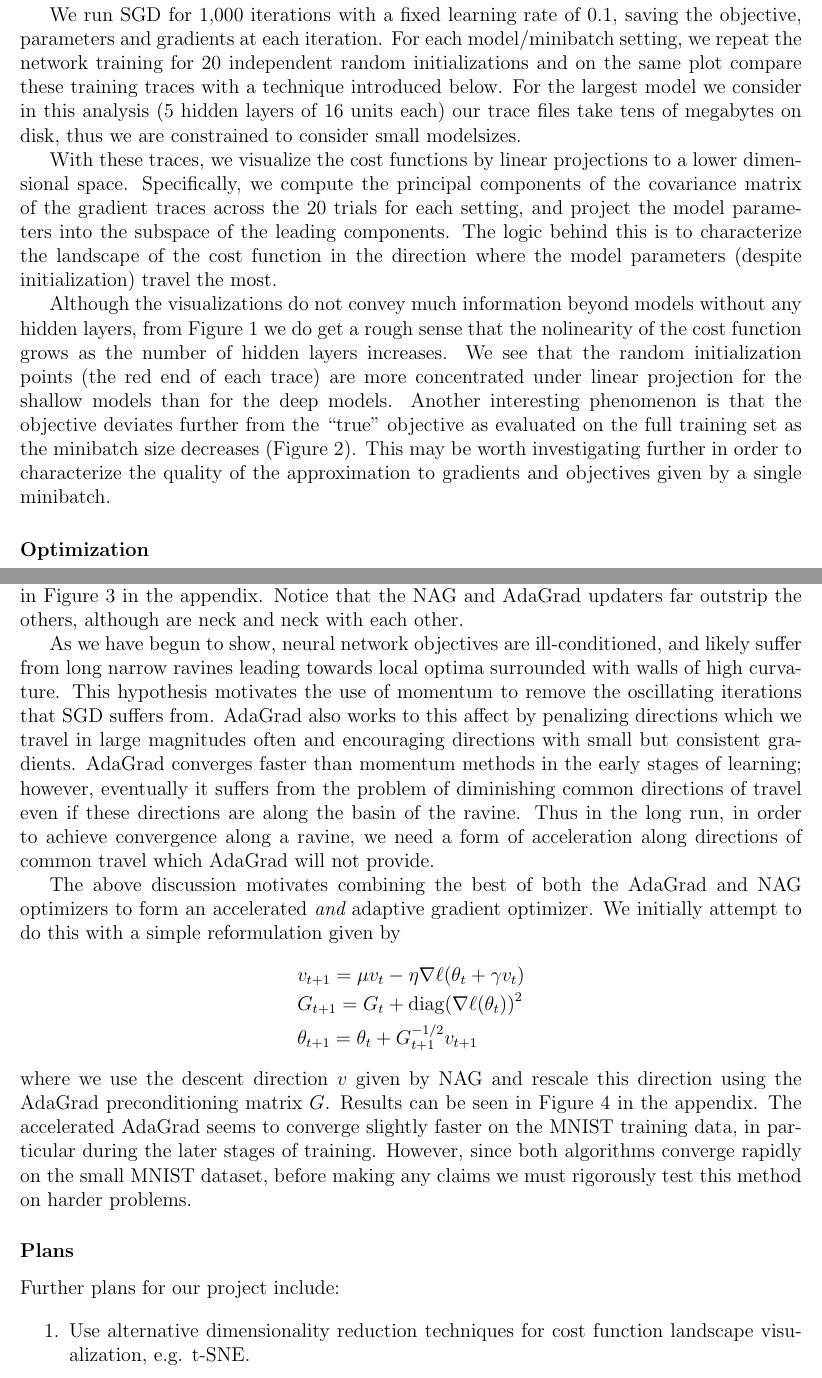
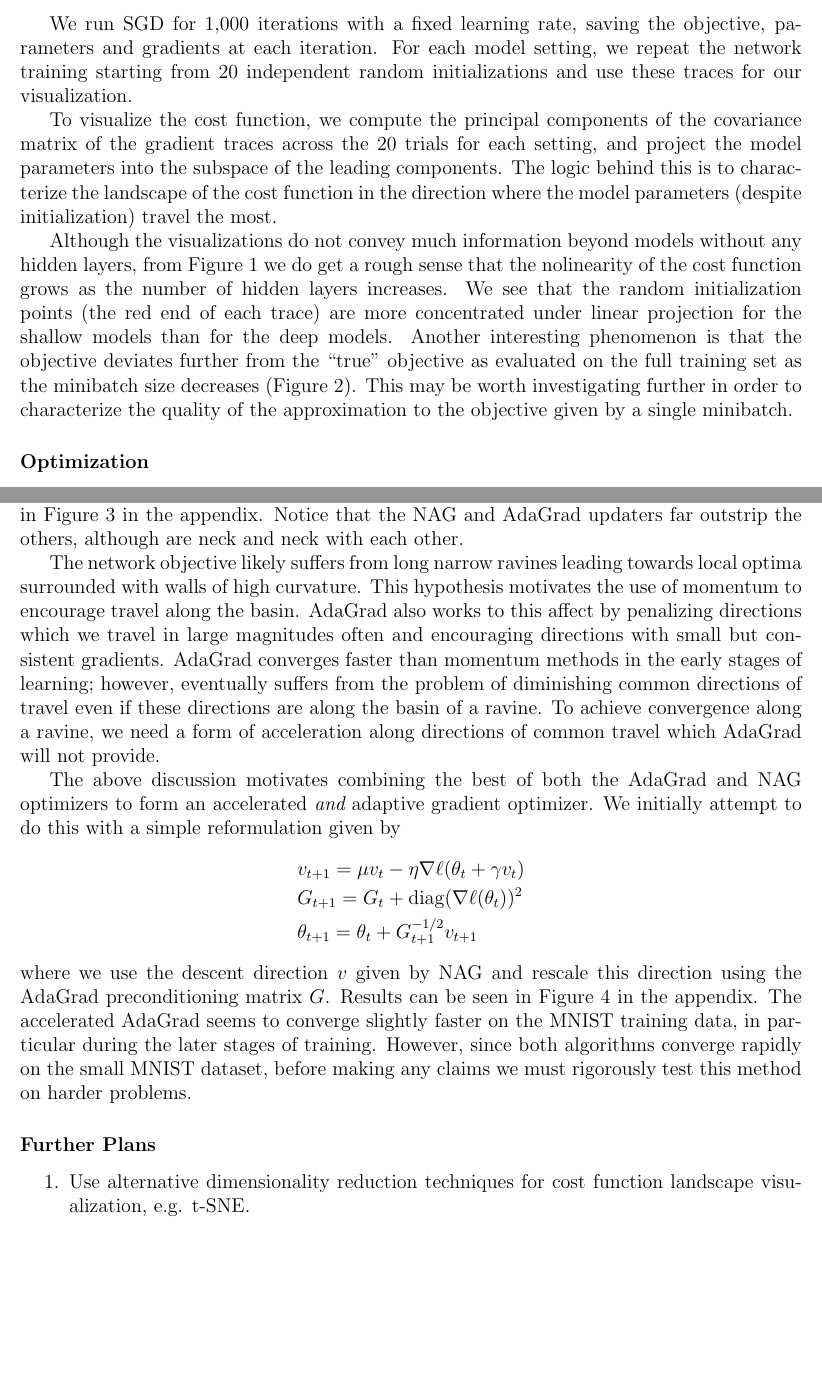
Before and after one commit to awni/229t_project, a LaTeX document (writing/progress/progress.tex, which reads writing/progress/objective.tex, writing/progress/optimization.tex): two parts of pages 2 and 3 of 6 before the commit and two parts of pages 2 and 3 of 5 after it, joined at a grey line, cut so that both start at the same text, the shorter picture padded with empty space. Compiled offline with pdfLaTeX.

Commit message:
progress report final

```diff
--- a/writing/progress/objective.tex
+++ b/writing/progress/objective.tex
@@ -18,19 +17,15 @@ our approximation to the objective function at each iteration.
 
-We run SGD for 1,000 iterations with a fixed learning rate of 0.1, saving the
-objective, parameters and gradients at each iteration. For each model/minibatch
-setting, we repeat the network training for 20 independent random
-initializations and on the same plot compare these training traces with a
-technique introduced below. For the largest model we consider in this analysis
-(5 hidden layers of 16 units each) our trace files take tens of megabytes on
-disk, thus we are constrained to consider small modelsizes.
+We run SGD for 1,000 iterations with a fixed learning rate, saving the
+objective, parameters and gradients at each iteration. For each model setting,
+we repeat the network training starting from 20 independent random initializations and
+use these traces for our visualization.
 
-With these traces, we visualize the cost functions by linear projections to a
-lower dimensional space. Specifically, we compute the principal components of
-the covariance matrix of the gradient traces across the 20 trials for each
-setting, and project the model parameters into the subspace of the leading
-components. The logic behind this is to characterize the
-landscape of the cost function in the direction where the model parameters
-(despite initialization) travel the most.
+To visualize the cost function, we compute the principal components of the
+covariance matrix of the gradient traces across the 20 trials for each setting,
+and project the model parameters into the subspace of the leading components.
+The logic behind this is to characterize the landscape of the cost function in
+the direction where the model parameters (despite initialization) travel the
+most.
 
 Although the visualizations do not convey much information beyond models
 without any hidden layers, from Figure \ref{fig:cost_layer} we do get a rough
@@ -41,4 +36,4 @@ models than for the deep models. Another interesting phenomenon is that the
 objective deviates further from the ``true'' objective as evaluated on the full
 training set as the minibatch size decreases (Figure \ref{fig:cost_minibatch}).
 This may be worth investigating further in order to characterize the quality of
-the approximation to gradients and objectives given by a single minibatch.
+the approximation to the objective given by a single minibatch.
--- a/writing/progress/optimization.tex
+++ b/writing/progress/optimization.tex
@@ -32,17 +32,16 @@ achieve fastest convergence are plotted in Figure \ref{fig:allcurves} in the
 appendix. Notice that the NAG and AdaGrad updaters far outstrip the others,
 although are neck and neck with each other.
 
-As we have begun to show, neural network objectives are ill-conditioned, and likely
-suffer from long narrow ravines leading towards local optima surrounded with
-walls of high curvature. This hypothesis motivates the use of momentum to remove the
-oscillating iterations that SGD suffers from. AdaGrad also works to this affect
-by penalizing directions which we travel in large magnitudes often and
-encouraging directions with small but consistent gradients. AdaGrad converges
-faster than momentum methods in the early stages of learning; however,
-eventually it suffers from the problem of diminishing common directions of travel
-even if these directions are along the basin of the ravine. Thus in the long
-run, in order to achieve convergence along a ravine, we need a form of
-acceleration along directions of common travel which AdaGrad will not provide.
+The network objective likely suffers from long narrow ravines leading towards
+local optima surrounded with walls of high curvature. This hypothesis motivates
+the use of momentum to encourage travel along the basin. AdaGrad also works to
+this affect by penalizing directions which we travel in large magnitudes often
+and encouraging directions with small but consistent gradients. AdaGrad
+converges faster than momentum methods in the early stages of learning;
+however, eventually suffers from the problem of diminishing common directions
+of travel even if these directions are along the basin of a ravine. To achieve
+convergence along a ravine, we need a form of acceleration along directions of
+common travel which AdaGrad will not provide.
 
 The above discussion motivates combining the best of both the AdaGrad and
 NAG optimizers to form an accelerated {\it and} adaptive gradient optimizer. We
--- a/writing/progress/progress.tex
+++ b/writing/progress/progress.tex
@@ -1,5 +1,6 @@
 \documentclass[12pt,english]{article}
 \usepackage{fullpage,enumitem,amsmath,amssymb,graphicx}
+\usepackage{subcaption}
 
 % Some macros for your convenience
 \newcommand\bbR{\ensuremath{\mathbb{R}}} % Real numbers
@@ -55,9 +55,7 @@ of parameters in the network.
 \input{objective}
 \input{optimization}
 
-\subsubsection*{Plans}
-
-Further plans for our project include:
+\subsubsection*{Further Plans}
 
 \begin{enumerate}
 
```
Also changed, not shown: writing/progress/objective.tex (17 more changed lines), writing/progress/progress.tex (7 more changed lines).
